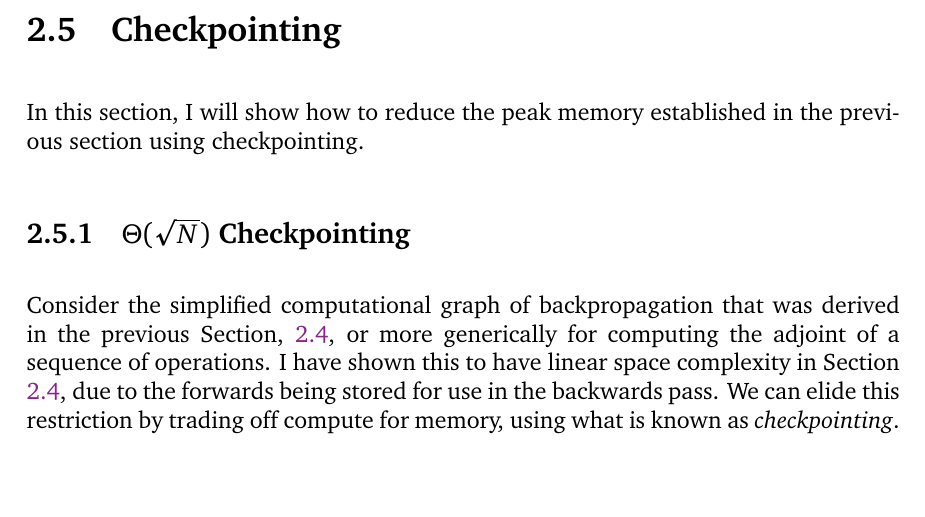
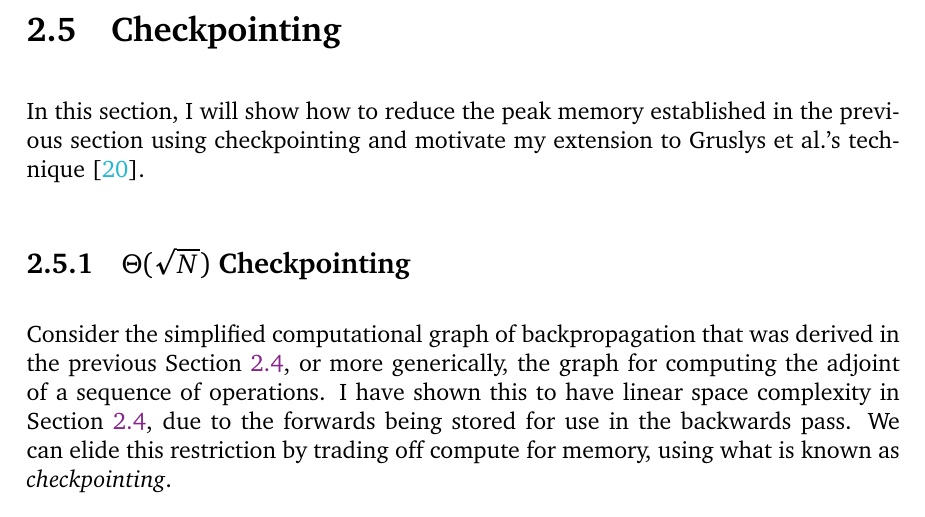
Before and after one commit to shirazb/final-year-thesis, a LaTeX thesis (main.tex, which reads sections/2-background/5-checkpointing.tex): part of page 37 of 52, cut so that both start at the same text, the shorter picture padded with empty space. Compiled offline with pdfLaTeX.

Commit message:
edits to checkpointing intro

```diff
--- a/sections/2-background/5-checkpointing.tex
+++ b/sections/2-background/5-checkpointing.tex
@@ -1,5 +1,5 @@
 \section{Checkpointing} \label{sec:2-5-bg-checkpointing}
-In this section, I will show how to reduce the peak memory established in the previous section using checkpointing.
+In this section, I will show how to reduce the peak memory established in the previous section using checkpointing and motivate my extension to Gruslys et al.'s technique \cite{Gruslys2016}.
 % The first key behind all memory optimisations using this graph is that the entire training process is this exact same step repeated many times.
 % Thus, even though training may take days or even weeks [?], we only have to optimise a relatively small computational graph.
 % Compared to the time taken for a single training step, we can spend a huge amount of time solving for the best optimisation strategies; it only has to be fast relative to the entire training process.
@@ -8,7 +8,7 @@ In this section, I will show how to reduce the peak memory established in the pr
 % something about redsicovered from AD
 %%%%%%%%%%%%%%%%%%%%%%%%%%%%%%%%%%%%%%%%%%%%%%%%%%%%%%%%%%%%%%%%%%
 \subsection{\texorpdfstring{\(\Theta(\sqrt{N})\)}{\textit{O(sqrt(N))}} Checkpointing}
-Consider the simplified computational graph of backpropagation that was derived in the previous Section, \ref{sec:2-4-memory-analysis}, or more generically for computing the adjoint of a sequence of operations.
+Consider the simplified computational graph of backpropagation that was derived in the previous Section \ref{sec:2-4-memory-analysis}, or more generically, the graph for computing the adjoint of a sequence of operations.
 I have shown this to have linear space complexity in Section \ref{sec:2-4-memory-analysis}, due to the forwards being stored for use in the backwards pass.
 We can elide this restriction by trading off compute for memory, using what is known as \textit{checkpointing}.
 
```
